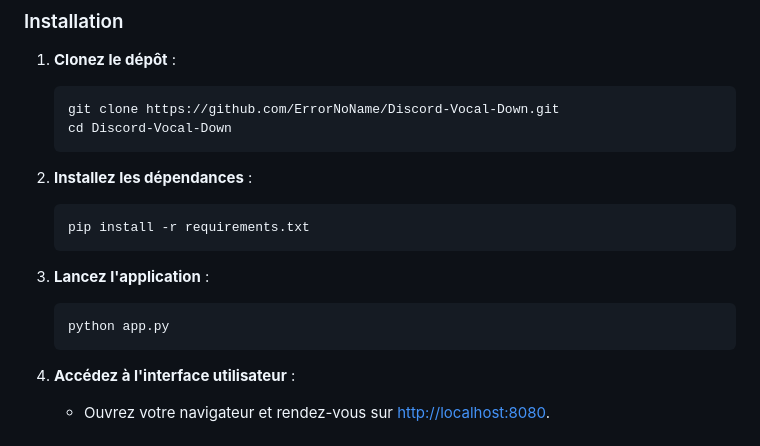
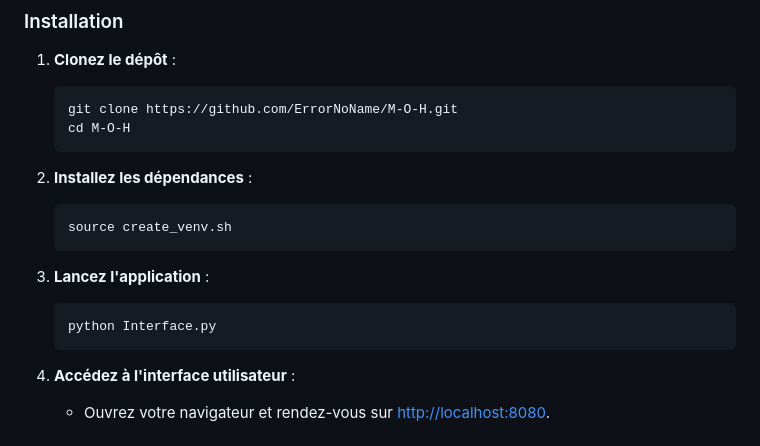
Before and after one commit to ErrorNoName/M-O-H, a Markdown page: README.md, the part around the change. Drawn GitHub-style.

````diff
--- a/README.md
+++ b/README.md
@@ -37,18 +37,18 @@
 
 1. **Clonez le dépôt** :
    ```bash
-   git clone https://github.com/ErrorNoName/Discord-Vocal-Down.git
-   cd Discord-Vocal-Down
+   git clone https://github.com/ErrorNoName/M-O-H.git
+   cd M-O-H
    ```
 
 2. **Installez les dépendances** :
    ```bash
-   pip install -r requirements.txt
+   source create_venv.sh
    ```
 
 3. **Lancez l'application** :
    ```bash
-   python app.py
+   python Interface.py
    ```
 
 4. **Accédez à l'interface utilisateur** :
````
